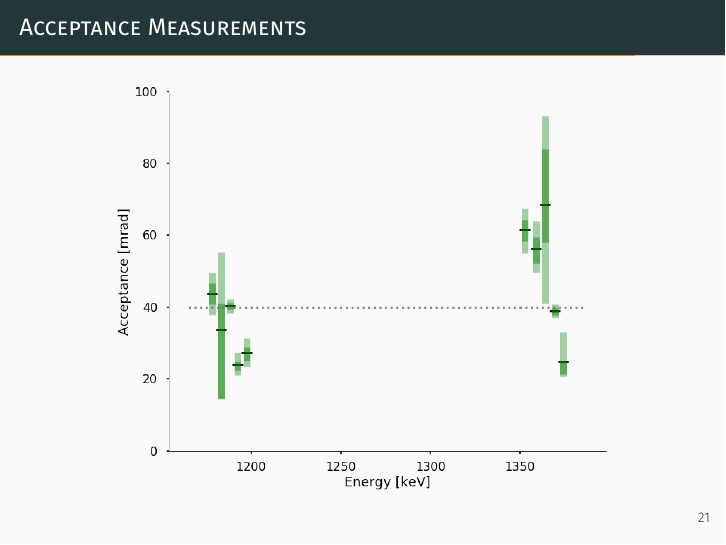
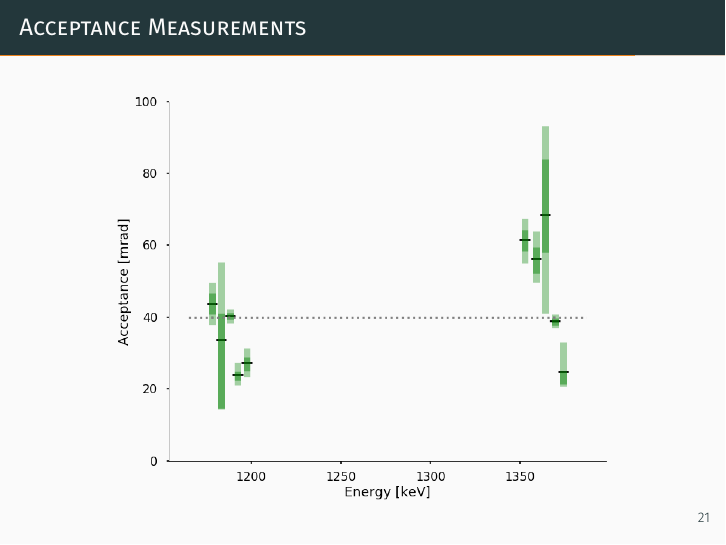
Before and after one commit to mmoran0032/defense, LaTeX slides (defense.tex): page 30 of 37. Compiled offline with XeLaTeX; a missing font is replaced by an installed copy or a similar font.

Commit message:
Minor formatting corrections

```diff
--- a/defense.tex
+++ b/defense.tex
@@ -419,7 +419,7 @@
 
 \begin{frame}[fragile]{Acceptance Measurements}
 
-    % \vspace{1.5em}
+    \vspace{0.5em}
     \begin{figure}
         \includegraphics[width=0.85\textwidth]%
             {figures/acceptance_uncertainty.png}
```
